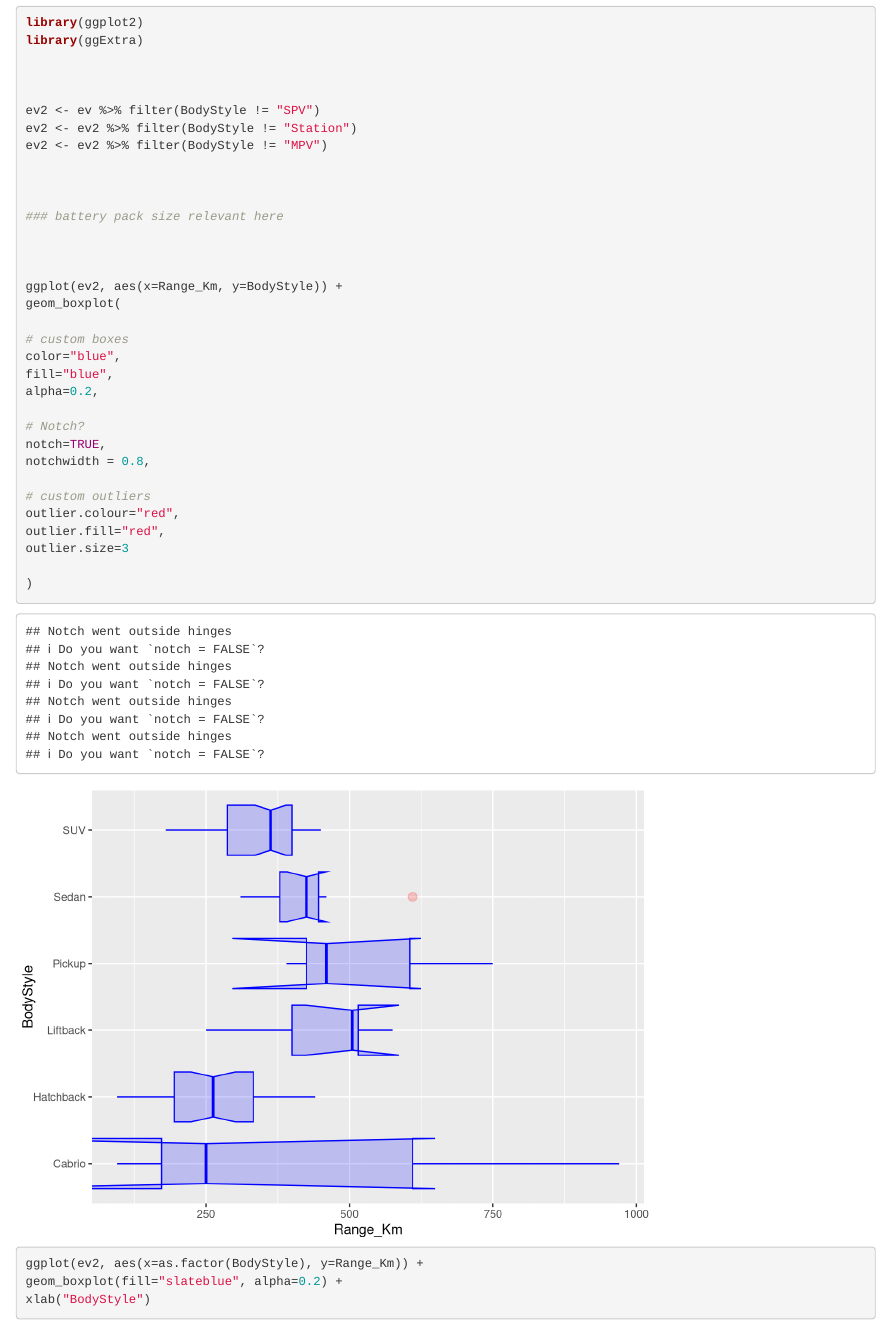
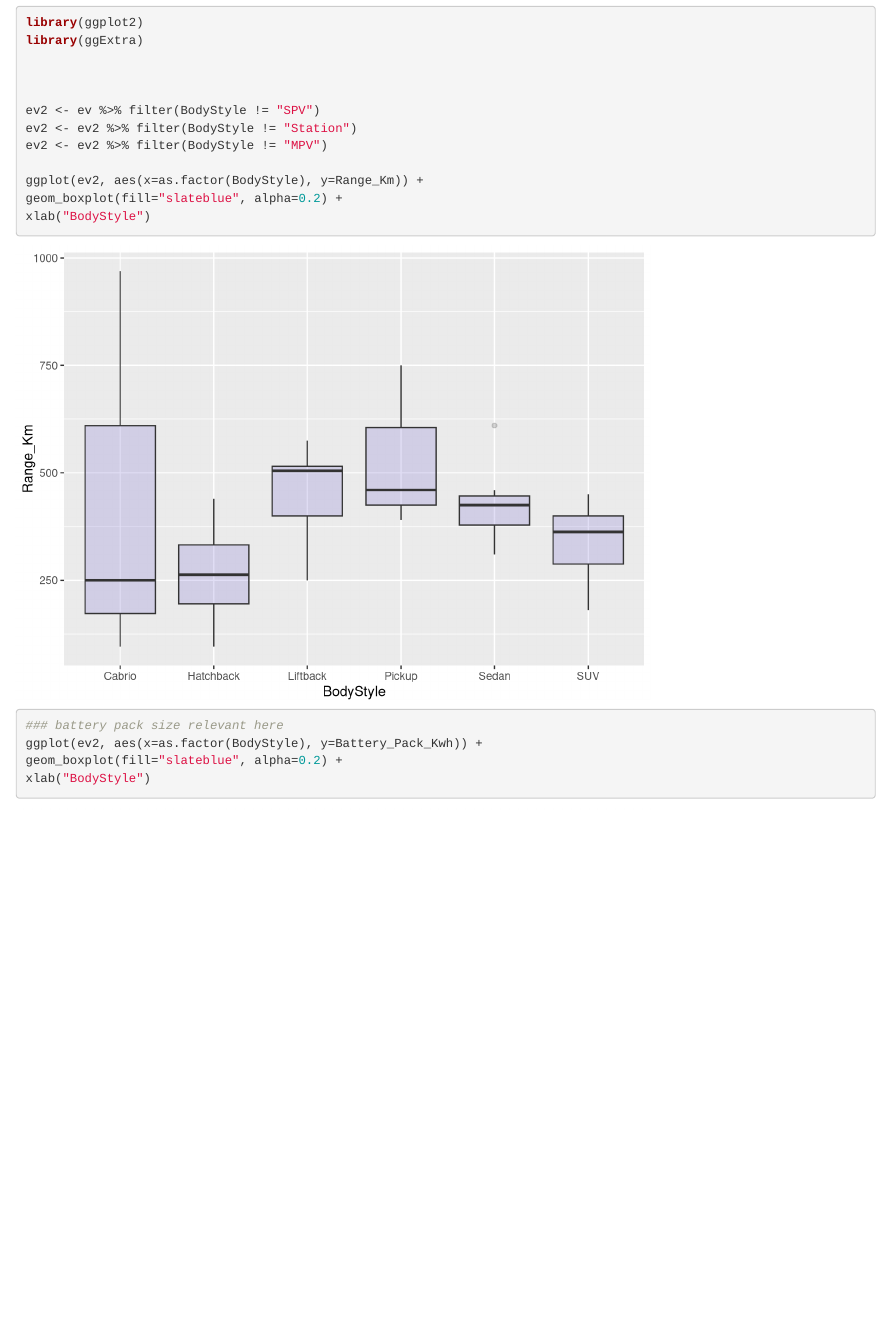
Before and after one commit to Konfistador/ElectricVehiclesEDA, an R Markdown document (Script/DASC_EV_Jonas.Rmd): the page in a window 1100 px wide, from 7250 px down. Rendered offline with R 4.5, knitr and Pandoc, with nearby package versions.

````diff
--- a/Script/DASC_EV_Jonas.Rmd
+++ b/Script/DASC_EV_Jonas.Rmd
@@ -137,34 +134,12 @@
 ev2 <- ev2 %>% filter(BodyStyle != "Station")
 ev2 <- ev2 %>% filter(BodyStyle != "MPV")
 
-
+ggplot(ev2, aes(x=as.factor(BodyStyle), y=Range_Km)) +
+geom_boxplot(fill="slateblue", alpha=0.2) +
+xlab("BodyStyle")
 
 ### battery pack size relevant here
-
-
-
-ggplot(ev2, aes(x=Range_Km, y=BodyStyle)) +
-geom_boxplot(
-
-# custom boxes
-color="blue",
-fill="blue",
-alpha=0.2,
-
-# Notch?
-notch=TRUE,
-notchwidth = 0.8,
-
-# custom outliers
-outlier.colour="red",
-outlier.fill="red",
-outlier.size=3
-
-)
-
-
-
-ggplot(ev2, aes(x=as.factor(BodyStyle), y=Range_Km)) +
+ggplot(ev2, aes(x=as.factor(BodyStyle), y=Battery_Pack_Kwh)) +
 geom_boxplot(fill="slateblue", alpha=0.2) +
 xlab("BodyStyle")
 ```
````
Also changed, not shown: Script/DASC_EV_Jonas.Rmd (3 more changed lines).
